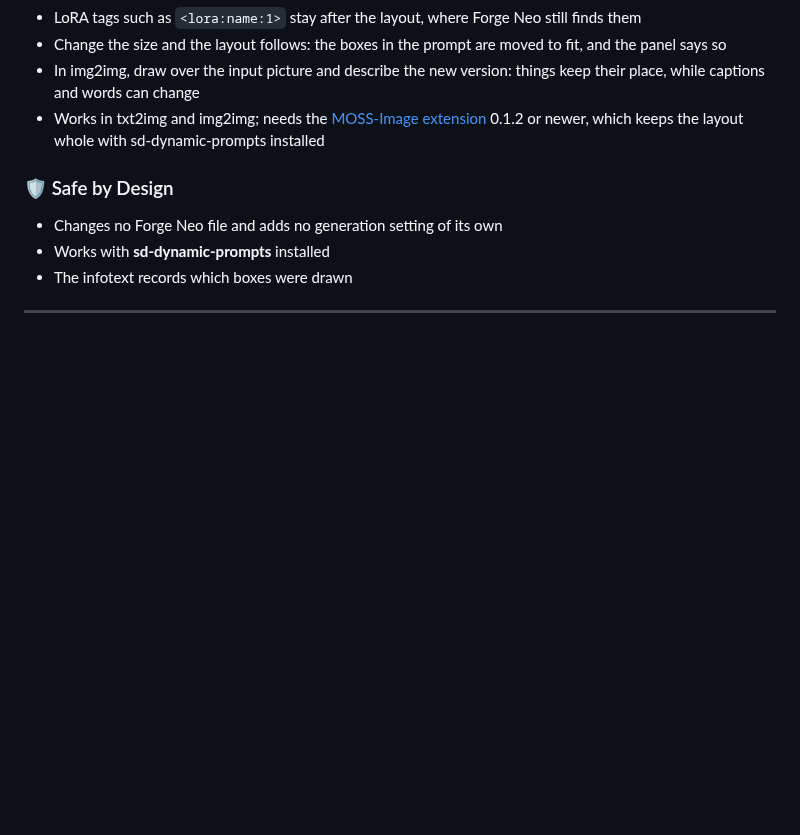
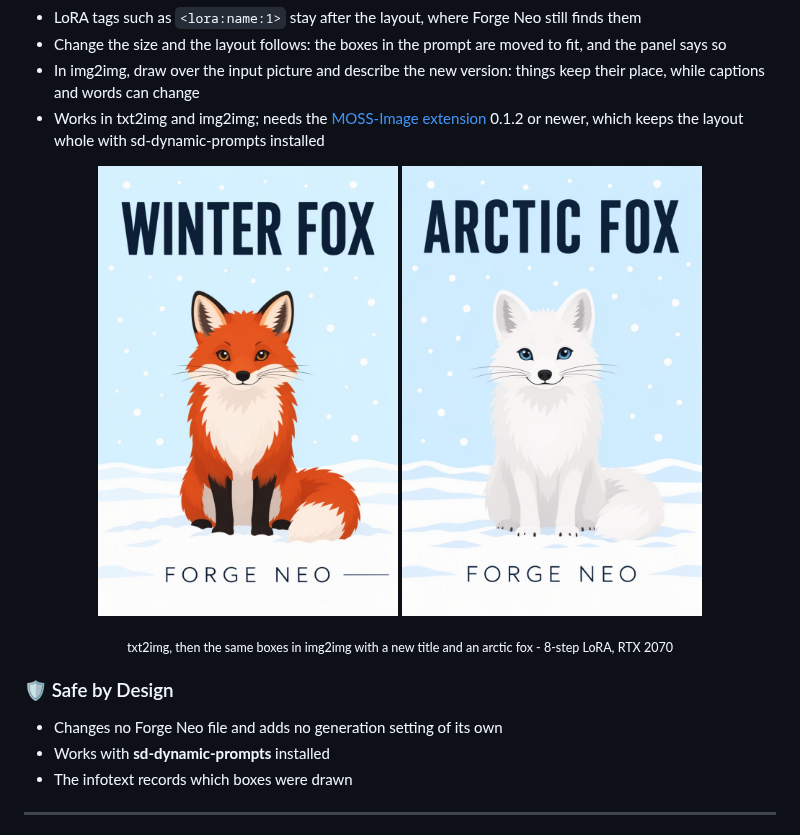
Before and after one commit to eduardoabreu81/sd-regional-boxes-neo, a Markdown page: README.md, the part around the change. Drawn GitHub-style; pictures changed too: .github/images/moss_img2img.jpg (added), .github/images/moss_txt2img.jpg (added); blank space fills up the shorter version.

Commit message:
docs: README shows a MOSS-Image layout in txt2img and then in img2img

```diff
--- a/README.md
+++ b/README.md
@@ -90,6 +90,9 @@ Draw boxes with the mouse to tell **FLUX 3 Image Klein**, **Qwen-Image 2.1** or
 - In img2img, draw over the input picture and describe the new version: things keep their place, while captions and words can change
 - Works in txt2img and img2img; needs the [MOSS-Image extension](https://github.com/eduardoabreu81/moss-image-forge-neo) 0.1.2 or newer, which keeps the layout whole with sd-dynamic-prompts installed
 
+<p align="center"><img src=".github/images/moss_txt2img.jpg" alt="The MOSS-Image poster made in txt2img: WINTER FOX, a red fox, FORGE NEO" width="300"> <img src=".github/images/moss_img2img.jpg" alt="The same poster in img2img with the same boxes: ARCTIC FOX and a white arctic fox" width="300"></p>
+<p align="center"><sub>txt2img, then the same boxes in img2img with a new title and an arctic fox - 8-step LoRA, RTX 2070</sub></p>
+
 ### 🛡️ Safe by Design
 
 - Changes no Forge Neo file and adds no generation setting of its own
```
